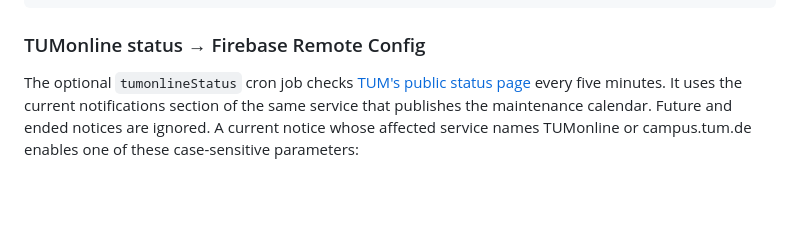
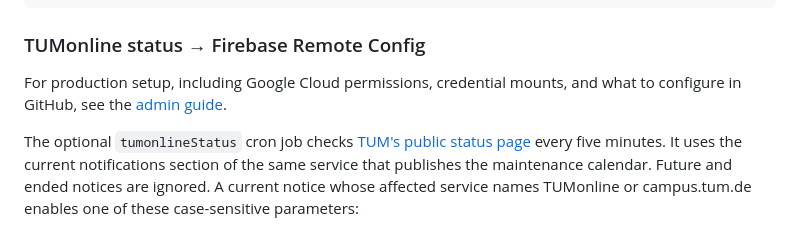
Before and after one commit to TUM-Dev/Campus-Backend, a Markdown page: README.md, the part around the change. Drawn GitHub-style; blank space fills up the shorter version.

Commit message:
docs: add TUMonline Remote Config admin guide

````diff
--- a/README.md
+++ b/README.md
@@ -97,6 +97,9 @@ DB_DSN='root:secret_root_password@tcp(localhost:3306)/campus_db?charset=utf8mb4&
 ```
 
 ### TUMonline status → Firebase Remote Config
+
+For production setup, including Google Cloud permissions, credential mounts, and
+what to configure in GitHub, see the [admin guide](docs/tumonline_remote_config_admin.md).
 
 The optional `tumonlineStatus` cron job checks [TUM's public status page](https://status.it.tum.de/)
 every five minutes. It uses the current notifications section of the same service that
````
Also changed, not shown: docs/tumonline_remote_config_admin.md (added, +191 -0 lines).
